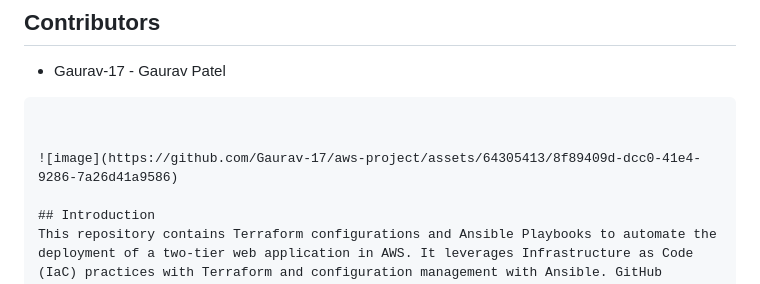
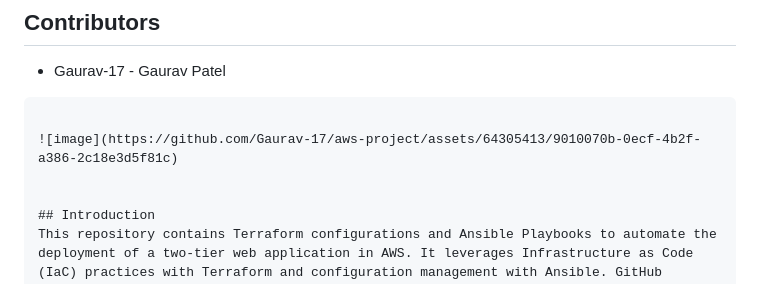
Before and after one commit to Gaurav-17/acs730-project, a Markdown page: README.md, the part around the change. GitHub-like rendering.

````diff
--- a/README.md
+++ b/README.md
@@ -8,8 +8,8 @@
 
 ```
 
+![image](https://github.com/Gaurav-17/aws-project/assets/64305413/9010070b-0ecf-4b2f-a386-2c18e3d5f81c)
 
-![image](https://github.com/Gaurav-17/aws-project/assets/64305413/8f89409d-dcc0-41e4-9286-7a26d41a9586)
 
 ## Introduction
 This repository contains Terraform configurations and Ansible Playbooks to automate the deployment of a two-tier web application in AWS. It leverages Infrastructure as Code (IaC) practices with Terraform and configuration management with Ansible. GitHub Actions are integrated for security scanning and deployment automation.
````
